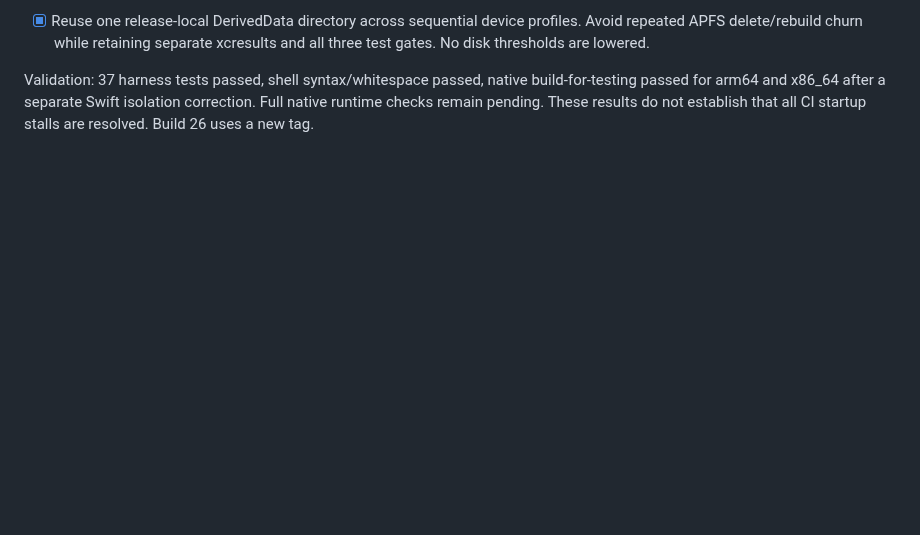
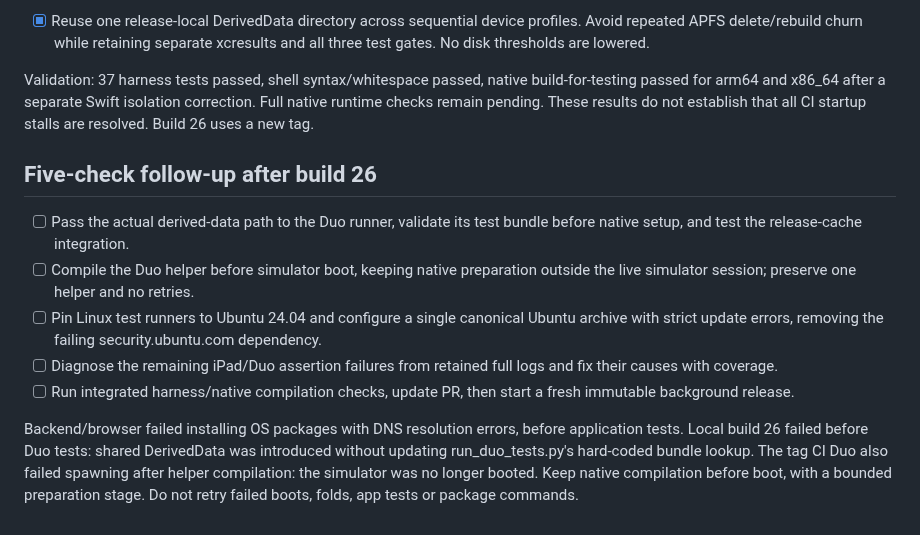
Before and after one commit to Malaber/what-should-we-eat, a Markdown page: docs/duo-adaptive-todo.md, the part around the change. Rendered like a GitHub page; blank space fills up the shorter version.

Commit message:
docs: track five-check reliability failures

```diff
--- a/docs/duo-adaptive-todo.md
+++ b/docs/duo-adaptive-todo.md
@@ -263,3 +263,18 @@ Validation: 37 harness tests passed, shell syntax/whitespace passed, native
 build-for-testing passed for arm64 and x86_64 after a separate Swift isolation
 correction. Full native runtime checks remain pending. These results do not
 establish that all CI startup stalls are resolved. Build 26 uses a new tag.
+
+## Five-check follow-up after build 26
+
+- [ ] Pass the actual derived-data path to the Duo runner, validate its test bundle before native setup, and test the release-cache integration.
+- [ ] Compile the Duo helper before simulator boot, keeping native preparation outside the live simulator session; preserve one helper and no retries.
+- [ ] Pin Linux test runners to Ubuntu 24.04 and configure a single canonical Ubuntu archive with strict update errors, removing the failing security.ubuntu.com dependency.
+- [ ] Diagnose the remaining iPad/Duo assertion failures from retained full logs and fix their causes with coverage.
+- [ ] Run integrated harness/native compilation checks, update PR, then start a fresh immutable background release.
+
+Backend/browser failed installing OS packages with DNS resolution errors, before
+application tests. Local build 26 failed before Duo tests: shared DerivedData
+was introduced without updating run_duo_tests.py's hard-coded bundle lookup.
+The tag CI Duo also failed spawning after helper compilation: the simulator was
+no longer booted. Keep native compilation before boot, with a bounded preparation
+stage. Do not retry failed boots, folds, app tests or package commands.
```
